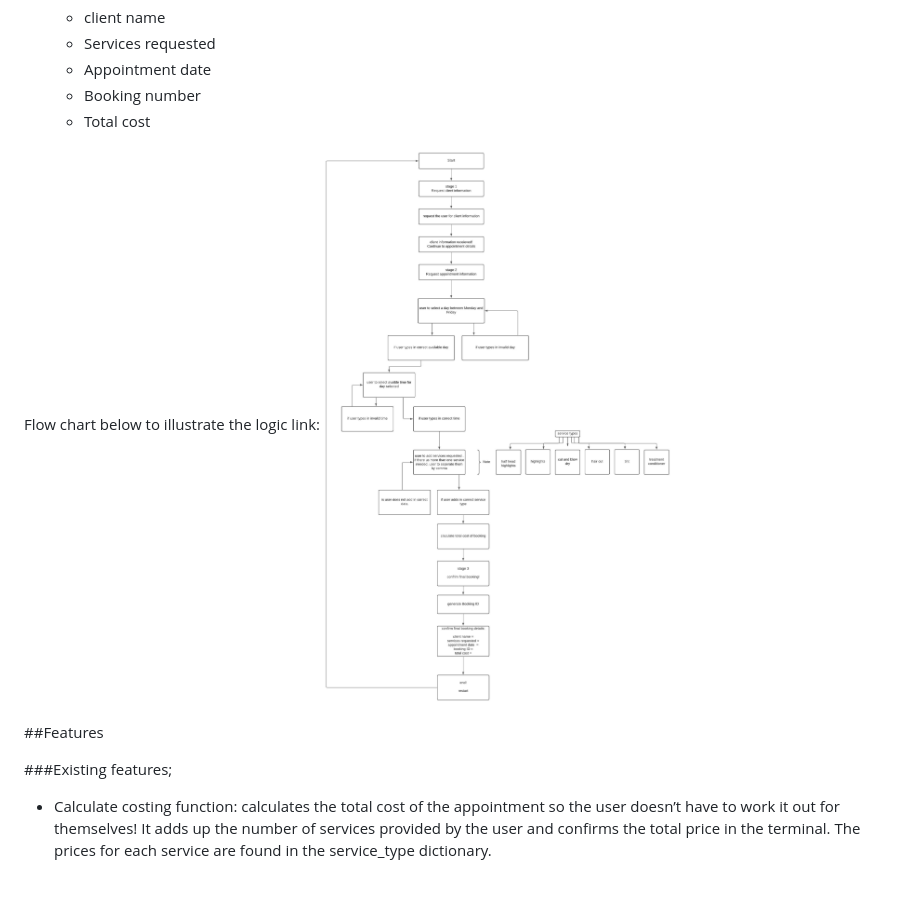
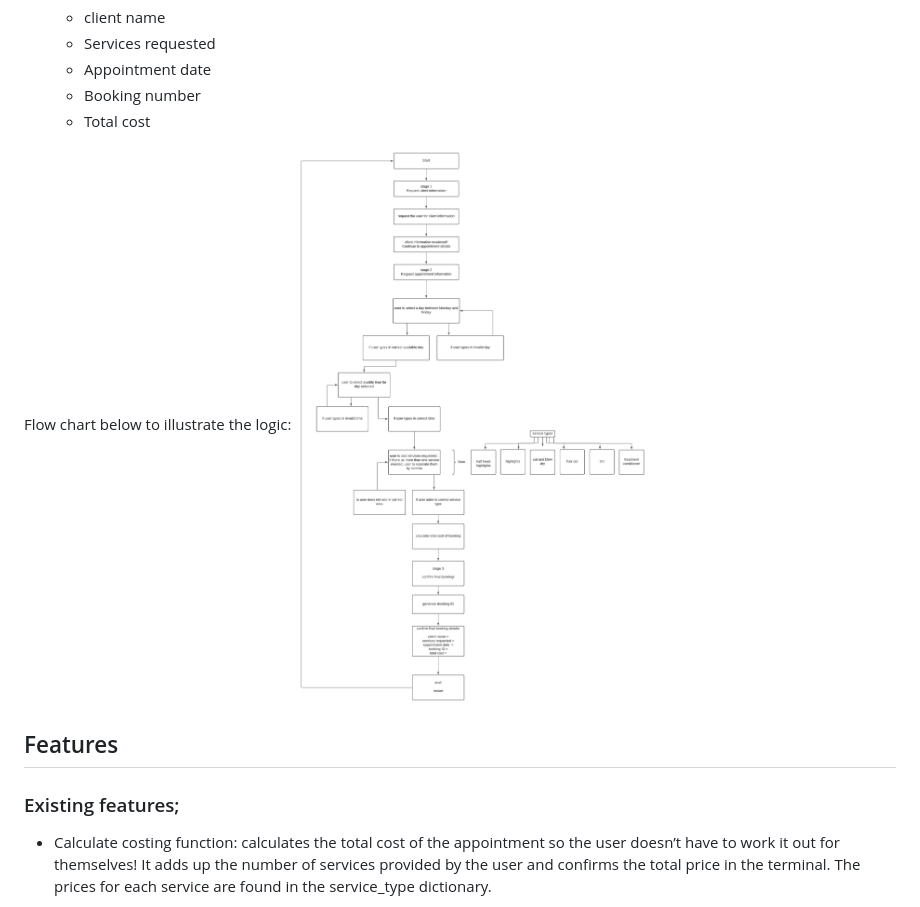
Before and after one commit to Esteph27/salon-booking-app, a Markdown page: README.md, the part around the change printed below. Rendered like a GitHub page.

```diff
--- a/README.md
+++ b/README.md
@@ -71,11 +71,12 @@ Once the service(s) are selected, the program will calculate how much the appoin
     * Total cost
 
 
-Flow chart below to illustrate the logic link:![flow chart](https://raw.githubusercontent.com/Esteph27/salon-booking-app/main/assets/logic-flowchart.jpeg)
+Flow chart below to illustrate the logic:
+![flow chart](https://raw.githubusercontent.com/Esteph27/salon-booking-app/main/assets/logic-flowchart.jpeg)
 
-##Features
+## Features
 
-###Existing features;
+### Existing features;
 
 * Calculate costing function: calculates the total cost of the appointment so the user doesn’t have to work it out for themselves! It adds up the number of services provided by the user and confirms the total price in the terminal. The prices for each service are found in the service_type dictionary.
 
```
Also changed, not shown: other parts of README.md (+55 -0 lines), assets/booking-completed.png (added), assets/customer-added.png (added).
